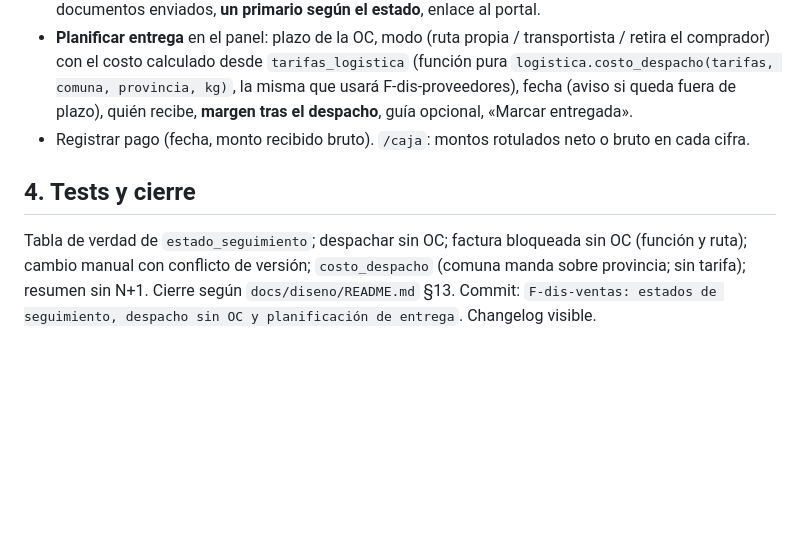
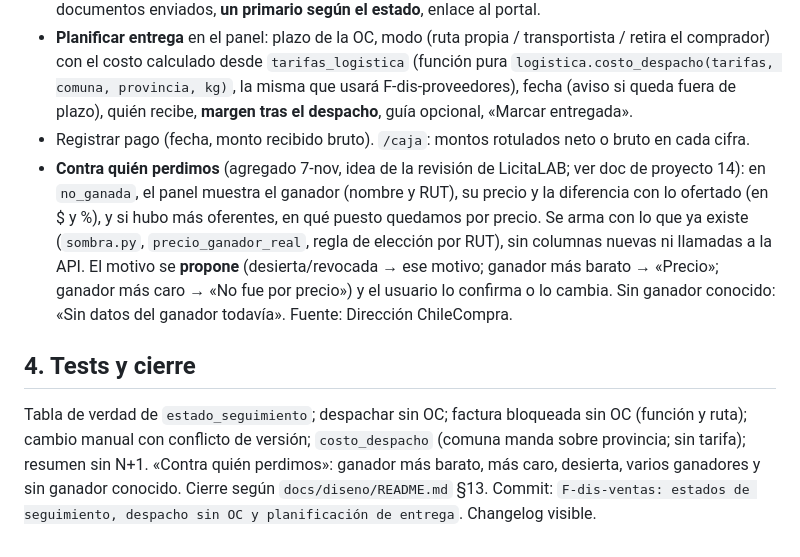
Before and after one commit to basuazo/app_mercado_publico, a Markdown page: docs/prompt-F-dis-ventas.md, the part around the change. GitHub-like rendering; blank space fills up the shorter version.

```diff
--- a/docs/prompt-F-dis-ventas.md
+++ b/docs/prompt-F-dis-ventas.md
@@ -37,9 +37,16 @@ Con etiqueta, grupo y los 7 pasos de la barra. Tabla de verdad completa en el te
   la misma que usará F-dis-proveedores), fecha (aviso si queda fuera de plazo), quién recibe, **margen tras el
   despacho**, guía opcional, «Marcar entregada».
 - Registrar pago (fecha, monto recibido bruto). `/caja`: montos rotulados neto o bruto en cada cifra.
+- **Contra quién perdimos** (agregado 7-nov, idea de la revisión de LicitaLAB; ver doc de proyecto 14): en `no_ganada`,
+  el panel muestra el ganador (nombre y RUT), su precio y la diferencia con lo ofertado (en $ y %), y si hubo más
+  oferentes, en qué puesto quedamos por precio. Se arma con lo que ya existe (`sombra.py`, `precio_ganador_real`, regla de
+  elección por RUT), sin columnas nuevas ni llamadas a la API. El motivo se **propone** (desierta/revocada → ese motivo;
+  ganador más barato → «Precio»; ganador más caro → «No fue por precio») y el usuario lo confirma o lo cambia. Sin
+  ganador conocido: «Sin datos del ganador todavía». Fuente: Dirección ChileCompra.
 
 ## 4. Tests y cierre
 Tabla de verdad de `estado_seguimiento`; despachar sin OC; factura bloqueada sin OC (función y ruta); cambio manual con
 conflicto de versión; `costo_despacho` (comuna manda sobre provincia; sin tarifa); resumen sin N+1.
+«Contra quién perdimos»: ganador más barato, más caro, desierta, varios ganadores y sin ganador conocido.
 Cierre según `docs/diseno/README.md` §13. Commit: `F-dis-ventas: estados de seguimiento, despacho sin OC y
 planificación de entrega`. Changelog visible.
```
Also changed, not shown: docs/decisiones.md (+11 -0 lines), docs/prompt-F-plat-lectura-correccion.md (added, +64 -0 lines).
